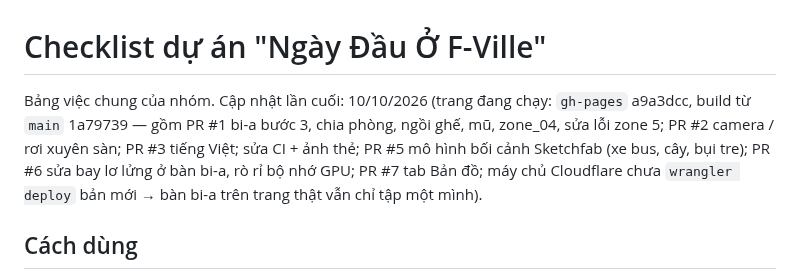
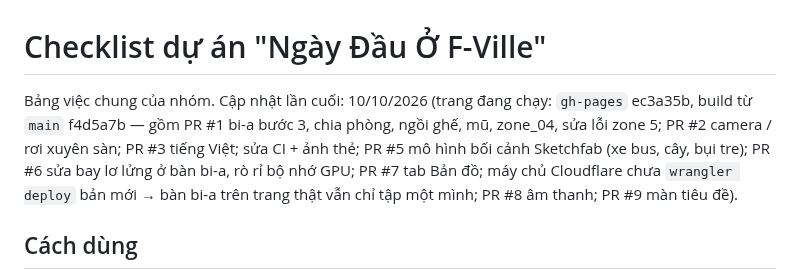
Before and after one commit to thanhdo257205/fville-onboard, a Markdown page: docs/CHECKLIST.md, the part around the change. GitHub-like rendering.

```diff
--- a/docs/CHECKLIST.md
+++ b/docs/CHECKLIST.md
@@ -1,9 +1,9 @@
 # Checklist dự án "Ngày Đầu Ở F-Ville"
 
-Bảng việc chung của nhóm. Cập nhật lần cuối: 10/10/2026 (trang đang chạy: `gh-pages` a9a3dcc, build từ `main` 1a79739 — gồm PR #1
+Bảng việc chung của nhóm. Cập nhật lần cuối: 10/10/2026 (trang đang chạy: `gh-pages` ec3a35b, build từ `main` f4d5a7b — gồm PR #1
 bi-a bước 3, chia phòng, ngồi ghế, mũ, zone_04, sửa lỗi zone 5; PR #2 camera / rơi xuyên sàn; PR #3 tiếng Việt; sửa CI + ảnh
 thẻ; PR #5 mô hình bối cảnh Sketchfab (xe bus, cây, bụi tre); PR #6 sửa bay lơ lửng ở bàn bi-a, rò rỉ bộ nhớ GPU; PR #7 tab
-Bản đồ; máy chủ Cloudflare chưa `wrangler deploy` bản mới → bàn bi-a trên trang thật vẫn chỉ tập một mình).
+Bản đồ; máy chủ Cloudflare chưa `wrangler deploy` bản mới → bàn bi-a trên trang thật vẫn chỉ tập một mình; PR #8 âm thanh; PR #9 màn tiêu đề).
 
 ## Cách dùng
 
```
Also changed, not shown: docs/PROGRESS.md (+1 -1 lines).
